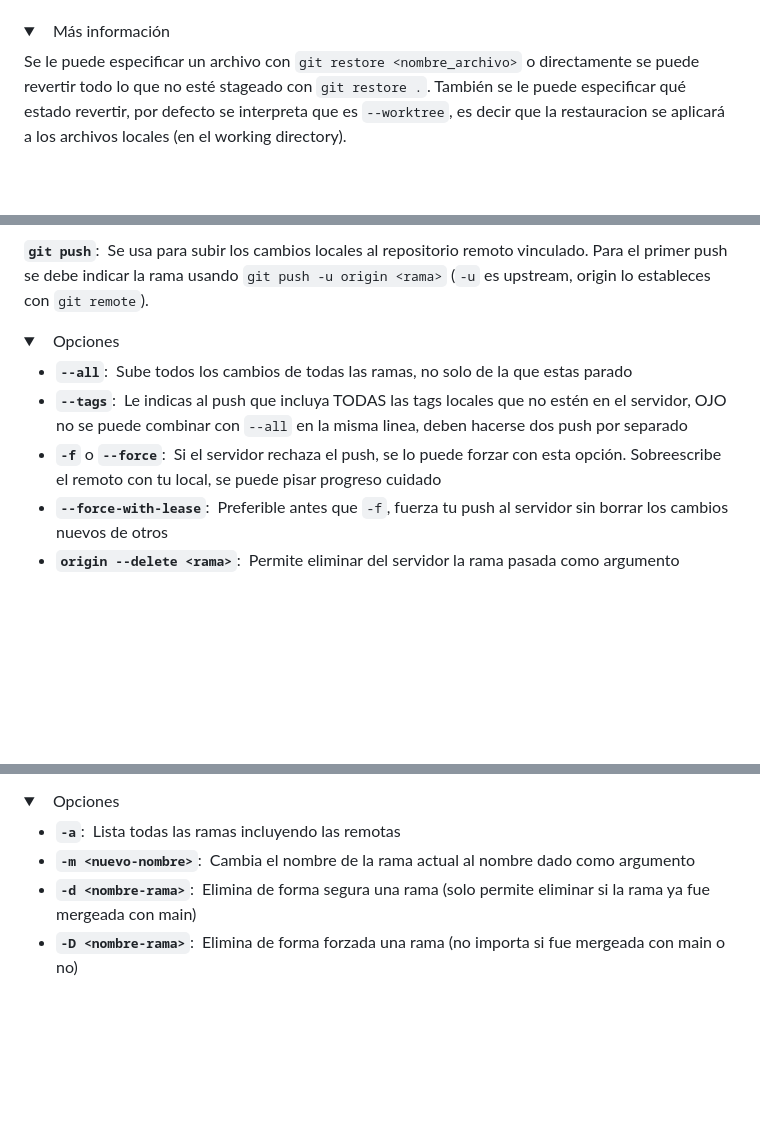
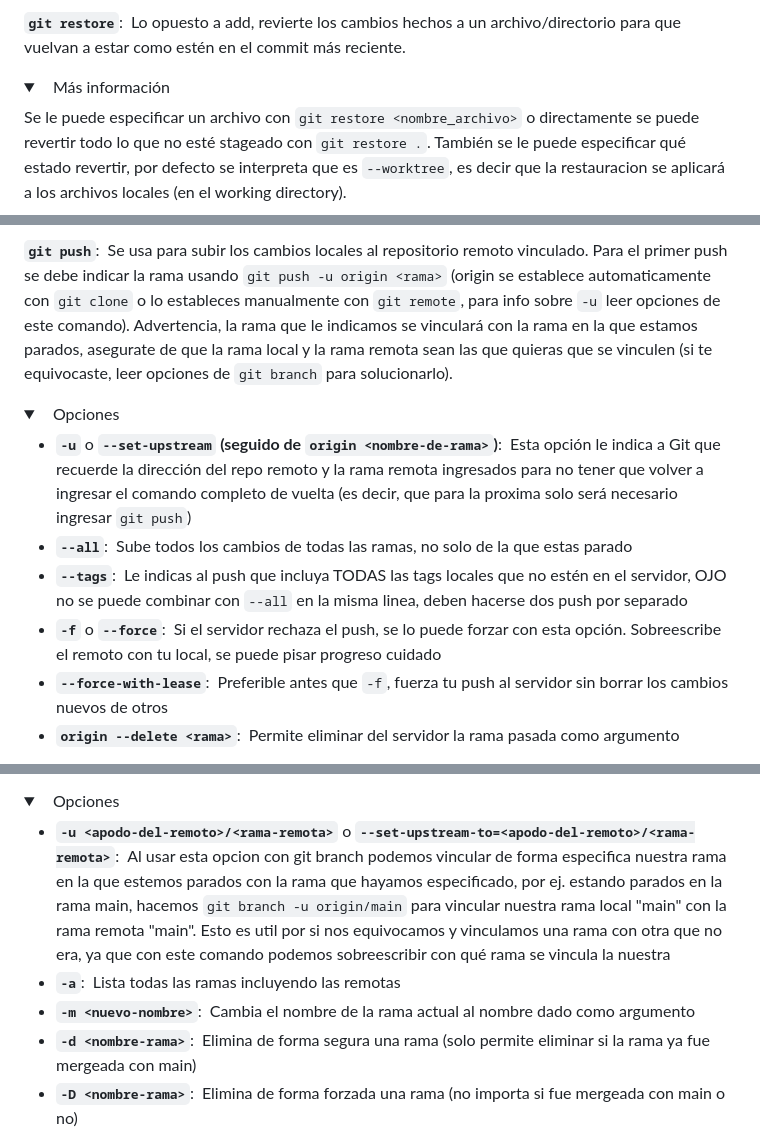
Before and after one commit to CodeFire2026/Alt-F4-S2, a Markdown page: Git/README.md, 3 parts joined by grey strips. Rendered like a GitHub page; folded sections open; blank space fills up the shorter version.

Commit message:
agregar git remote y arreglar definicion de git pull

```diff
--- a/Git/README.md
+++ b/Git/README.md
@@ -374,3 +418,4 @@
+<span style="font-size:16px;"><b>`git restore`</b>:</span>&ensp;Lo opuesto a add, revierte los cambios hechos a un archivo/directorio para que vuelvan a estar como estén en el commit más reciente.
 
 <!--INFORMACION-->
 
@@ -431,7 +476,7 @@ Se le puede especificar un archivo con `git restore <nombre_archivo>` o directam
 
 <!--DEFINICION-->
 
-<span style="font-size:15px;"><b>`git push`</b>:</span>&ensp;Se usa para subir los cambios locales al repositorio remoto vinculado. Para el primer push se debe indicar la rama usando `git push -u origin <rama>` (`-u` es upstream, origin lo estableces con `git remote`).
+<span style="font-size:16px;"><b>`git push`</b>:</span>&ensp;Se usa para subir los cambios locales al repositorio remoto vinculado. Para el primer push se debe indicar la rama usando `git push -u origin <rama>` (origin se establece automaticamente con `git clone` o lo estableces manualmente con `git remote`, para info sobre `-u` leer opciones de este comando). Advertencia, la rama que le indicamos se vinculará con la rama en la que estamos parados, asegurate de que la rama local y la rama remota sean las que quieras que se vinculen (si te equivocaste, leer opciones de `git branch` para solucionarlo).
 
 <!--OPCIONES-->
 
@@ -440,11 +485,12 @@ Se le puede especificar un archivo con `git restore <nombre_archivo>` o directam
 <summary>&emsp;Opciones</summary>
 <span>
 
-- <span style="font-size:15px;"><b>`--all`</b></span>:&ensp;Sube todos los cambios de todas las ramas, no solo de la que estas parado
-- <span style="font-size:15px;"><b>`--tags`</b></span>:&ensp;Le indicas al push que incluya TODAS las tags locales que no estén en el servidor, OJO no se puede combinar con `--all` en la misma linea, deben hacerse dos push por separado
-- <span style="font-size:15px;"><b>`-f`</b> o <b>`--force`</b></span>:&ensp;Si el servidor rechaza el push, se lo puede forzar con esta opción. Sobreescribe el remoto con tu local, se puede pisar progreso cuidado
-- <span style="font-size:15px;"><b>`--force-with-lease`</b></span>:&ensp;Preferible antes que `-f`, fuerza tu push al servidor sin borrar los cambios nuevos de otros
-- <span style="font-size:15px;"><b>`origin --delete <rama>`</b></span>:&ensp;Permite eliminar del servidor la rama pasada como argumento
+- <span style="font-size:16px;"><b>`-u`</b> o <b>`--set-upstream` (seguido de `origin <nombre-de-rama>`)</b></span>:&ensp;Esta opción le indica a Git que recuerde la dirección del repo remoto y la rama remota ingresados para no tener que volver a ingresar el comando completo de vuelta (es decir, que para la proxima solo será necesario ingresar `git push`)
+- <span style="font-size:16px;"><b>`--all`</b></span>:&ensp;Sube todos los cambios de todas las ramas, no solo de la que estas parado
+- <span style="font-size:16px;"><b>`--tags`</b></span>:&ensp;Le indicas al push que incluya TODAS las tags locales que no estén en el servidor, OJO no se puede combinar con `--all` en la misma linea, deben hacerse dos push por separado
+- <span style="font-size:16px;"><b>`-f`</b> o <b>`--force`</b></span>:&ensp;Si el servidor rechaza el push, se lo puede forzar con esta opción. Sobreescribe el remoto con tu local, se puede pisar progreso cuidado
+- <span style="font-size:16px;"><b>`--force-with-lease`</b></span>:&ensp;Preferible antes que `-f`, fuerza tu push al servidor sin borrar los cambios nuevos de otros
+- <span style="font-size:16px;"><b>`origin --delete <rama>`</b></span>:&ensp;Permite eliminar del servidor la rama pasada como argumento
 
 </span>
 </details>
@@ -524,10 +570,11 @@ Se le puede especificar un archivo con `git restore <nombre_archivo>` o directam
 <summary>&emsp;Opciones</summary>
 <span>
 
-- <span style="font-size:15px;"><b>`-a`</b></span>:&ensp;Lista todas las ramas incluyendo las remotas
-- <span style="font-size:15px;"><b>`-m <nuevo-nombre>`</b></span>:&ensp;Cambia el nombre de la rama actual al nombre dado como argumento
-- <span style="font-size:15px;"><b>`-d <nombre-rama>`</b></span>:&ensp;Elimina de forma segura una rama (solo permite eliminar si la rama ya fue mergeada con main)
-- <span style="font-size:15px;"><b>`-D <nombre-rama>`</b></span>:&ensp;Elimina de forma forzada una rama (no importa si fue mergeada con main o no)
+- <span style="font-size:16px;"><b>`-u <apodo-del-remoto>/<rama-remota>`</b> o <b>`--set-upstream-to=<apodo-del-remoto>/<rama-remota>`</b></span>:&ensp;Al usar esta opcion con git branch podemos vincular de forma especifica nuestra rama en la que estemos parados con la rama que hayamos especificado, por ej. estando parados en la rama main, hacemos `git branch -u origin/main` para vincular nuestra rama local "main" con la rama remota "main". Esto es util por si nos equivocamos y vinculamos una rama con otra que no era, ya que con este comando podemos sobreescribir con qué rama se vincula la nuestra
+- <span style="font-size:16px;"><b>`-a`</b></span>:&ensp;Lista todas las ramas incluyendo las remotas
+- <span style="font-size:16px;"><b>`-m <nuevo-nombre>`</b></span>:&ensp;Cambia el nombre de la rama actual al nombre dado como argumento
+- <span style="font-size:16px;"><b>`-d <nombre-rama>`</b></span>:&ensp;Elimina de forma segura una rama (solo permite eliminar si la rama ya fue mergeada con main)
+- <span style="font-size:16px;"><b>`-D <nombre-rama>`</b></span>:&ensp;Elimina de forma forzada una rama (no importa si fue mergeada con main o no)
 
 </span>
 </details>
```
Also changed, not shown: other parts of Git/README.md (+166 -122 lines).
